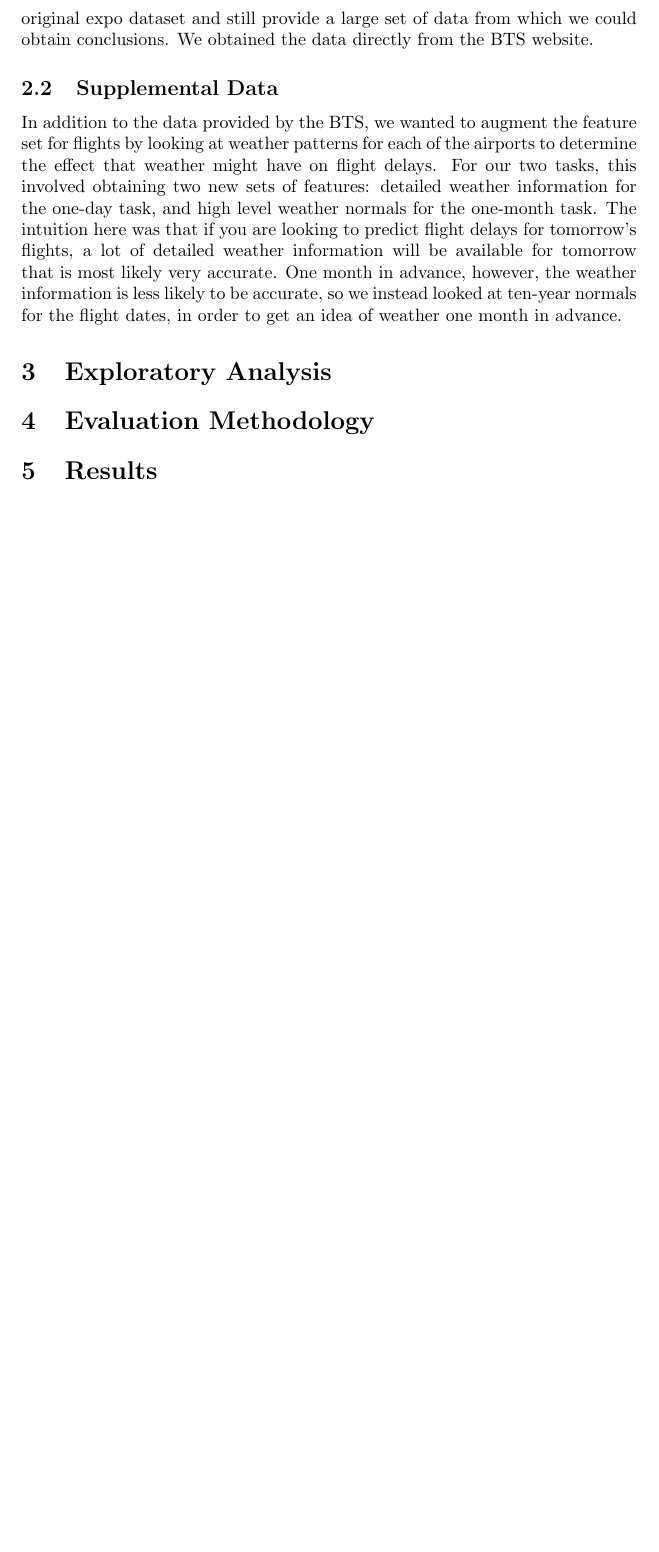
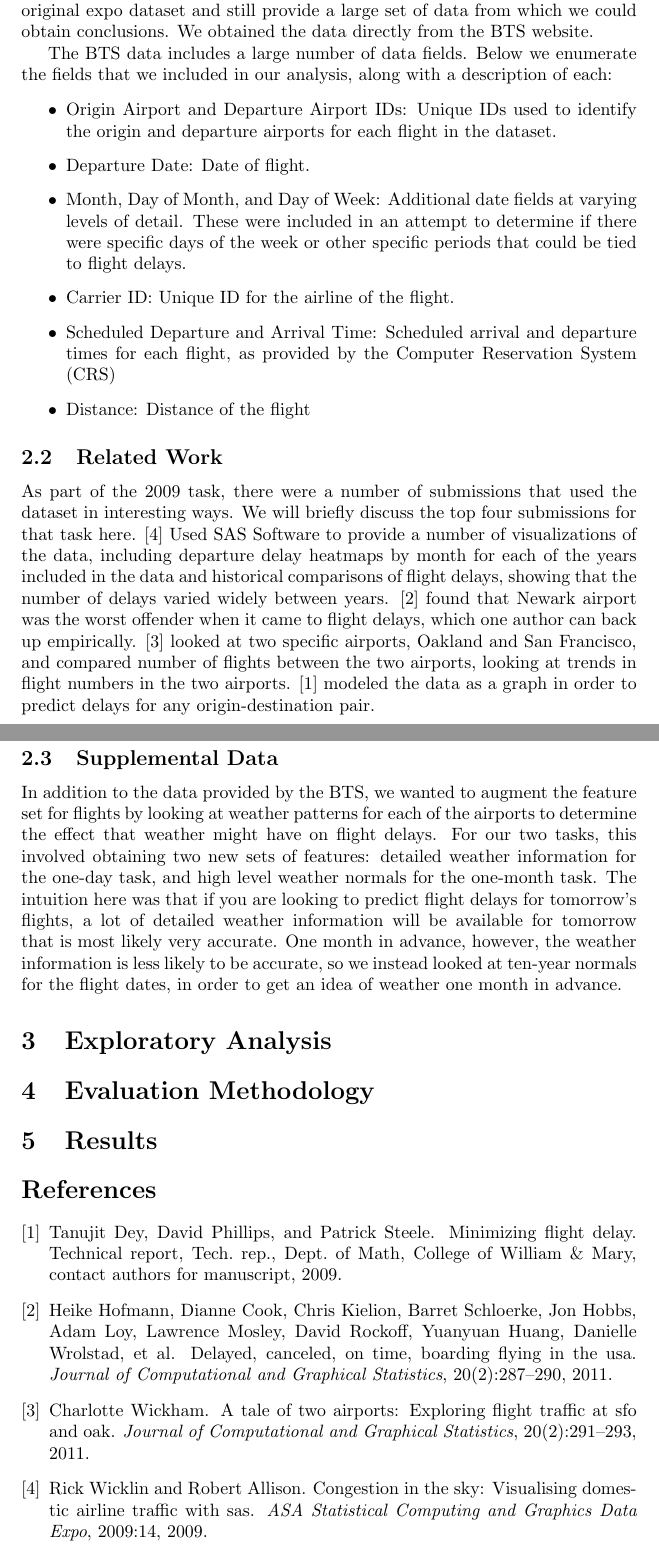
Before and after one commit to SymphonyX/CS-689, a LaTeX paper (writeup/report.tex, which reads writeup/bibliography.bib): part of page 2 of 2 before the commit and two parts of pages 2 and 3 of 3 after it, the two joined at a grey line, cut so that both start at the same text, the shorter picture padded with empty space. The pictures show the PDF file writeup/report.pdf that the author committed with the source.

Commit message:
add bibliography and more content

```diff
--- /dev/null
+++ b/writeup/bibliography.bib
@@ -0,0 +1,28 @@
+@article{wicklin2009congestion,
+  title={Congestion in the sky: Visualising domestic airline traffic with sas},
+  author={Wicklin, Rick and Allison, Robert},
+  journal={ASA Statistical Computing and Graphics Data Expo},
+  volume={2009},
+  pages={14},
+  year={2009}
+}
+
+@article{hofmann2011delayed,
+  title={Delayed, Canceled, on Time, Boarding… Flying in the USA},
+  author={Hofmann, Heike and Cook, Dianne and Kielion, Chris and Schloerke, Barret and Hobbs, Jon and Loy, Adam and Mosley, Lawrence and Rockoff, David and Huang, Yuanyuan and Wrolstad, Danielle and others},
+  journal={Journal of Computational and Graphical Statistics},
+  volume={20},
+  number={2},
+  pages={287--290},
+  year={2011},
+  publisher={Taylor \& Francis}
+}
+
+@article{wickham2011tale,
+  title={A Tale of Two Airports: Exploring Flight Traffic at SFO and OAK},
+  author={Wickham, Charlotte},
+  journal={Journal of Computational and Graphical Statistics},
+  volume={20},
+  number={2},
+  pages={291--293},
+  year={2011},
@@ -0,0 +35,3 @@
+  year={2009},
+  institution={Tech. rep., Dept. of Math, College of William \& Mary, contact authors for manuscript}
+}
--- a/writeup/report.tex
+++ b/writeup/report.tex
@@ -24,6 +24,21 @@ The original idea for the project came from the 2009 American Statistical Associ
 
 The data for the expo came from the United States Department of Transportation (DOT). The DOT Bureau of Transportation Statistics (BTS) track flight statistics for domestic flights. For the purposes of our project, we focused on flight statistics from the year 2014, as these flights were more recent than the original expo dataset and still provide a large set of data from which we could obtain conclusions. We obtained the data directly from the BTS website.
 
+The BTS data includes a large number of data fields. Below we enumerate the fields that we included in our analysis, along with a description of each:
+
+\begin{itemize}
+\item Origin Airport and Departure Airport IDs: Unique IDs used to identify the origin and departure airports for each flight in the dataset.
+\item Departure Date: Date of flight.
+\item Month, Day of Month, and Day of Week: Additional date fields at varying levels of detail. These were included in an attempt to determine if there were specific days of the week or other specific periods that could be tied to flight delays.
+\item Carrier ID: Unique ID for the airline of the flight.
+\item Scheduled Departure and Arrival Time: Scheduled arrival and departure times for each flight, as provided by the Computer Reservation System (CRS)
+\item Distance: Distance of the flight
+\end{itemize}
+
+\subsection{Related Work}
+
+As part of the 2009 task, there were a number of submissions that used the dataset in interesting ways. We will briefly discuss the top four submissions for that task here. \cite{wicklin2009congestion} Used SAS Software to provide a number of visualizations of the data, including departure delay heatmaps by month for each of the years included in the data and historical comparisons of flight delays, showing that the number of delays varied widely between years. \cite{hofmann2011delayed} found that Newark airport was the worst offender when it came to flight delays, which one author can back up empirically. \cite{wickham2011tale} looked at two specific airports, Oakland and San Francisco, and compared number of flights between the two airports, looking at trends in flight numbers in the two airports. \cite{dey2009minimizing} modeled the data as a graph in order to predict delays for any origin-destination pair.
+
 \subsection{Supplemental Data}
 
 In addition to the data provided by the BTS, we wanted to augment the feature set for flights by looking at weather patterns for each of the airports to determine the effect that weather might have on flight delays. For our two tasks, this involved obtaining two new sets of features: detailed weather information for the one-day task, and high level weather normals for the one-month task. The intuition here was that if you are looking to predict flight delays for tomorrow's flights, a lot of detailed weather information will be available for tomorrow that is most likely very accurate. One month in advance, however, the weather information is less likely to be accurate, so we instead looked at ten-year normals for the flight dates, in order to get an idea of weather one month in advance.
```
Also changed, not shown: writeup/report.pdf, writeup/bibliography.bib (6 more changed lines), writeup/report.tex (6 more changed lines), 1 other file.
